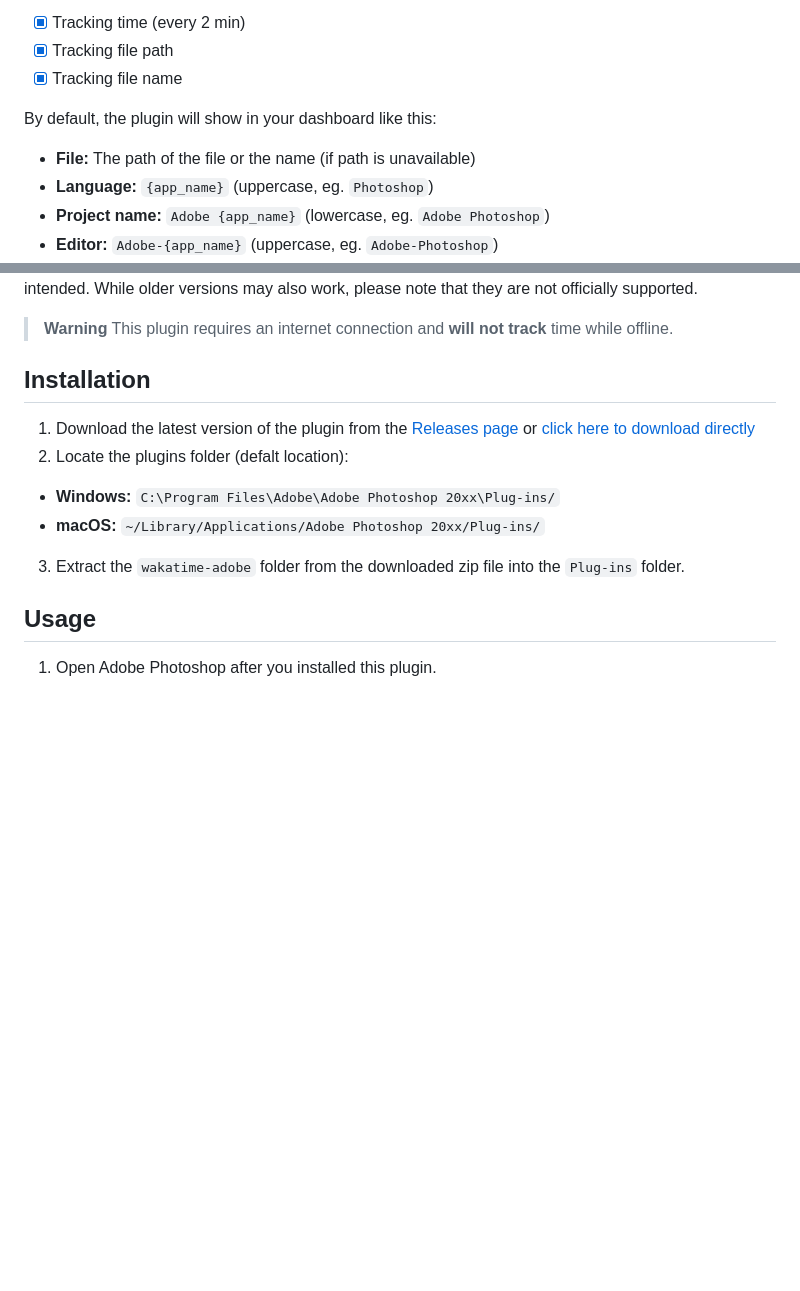
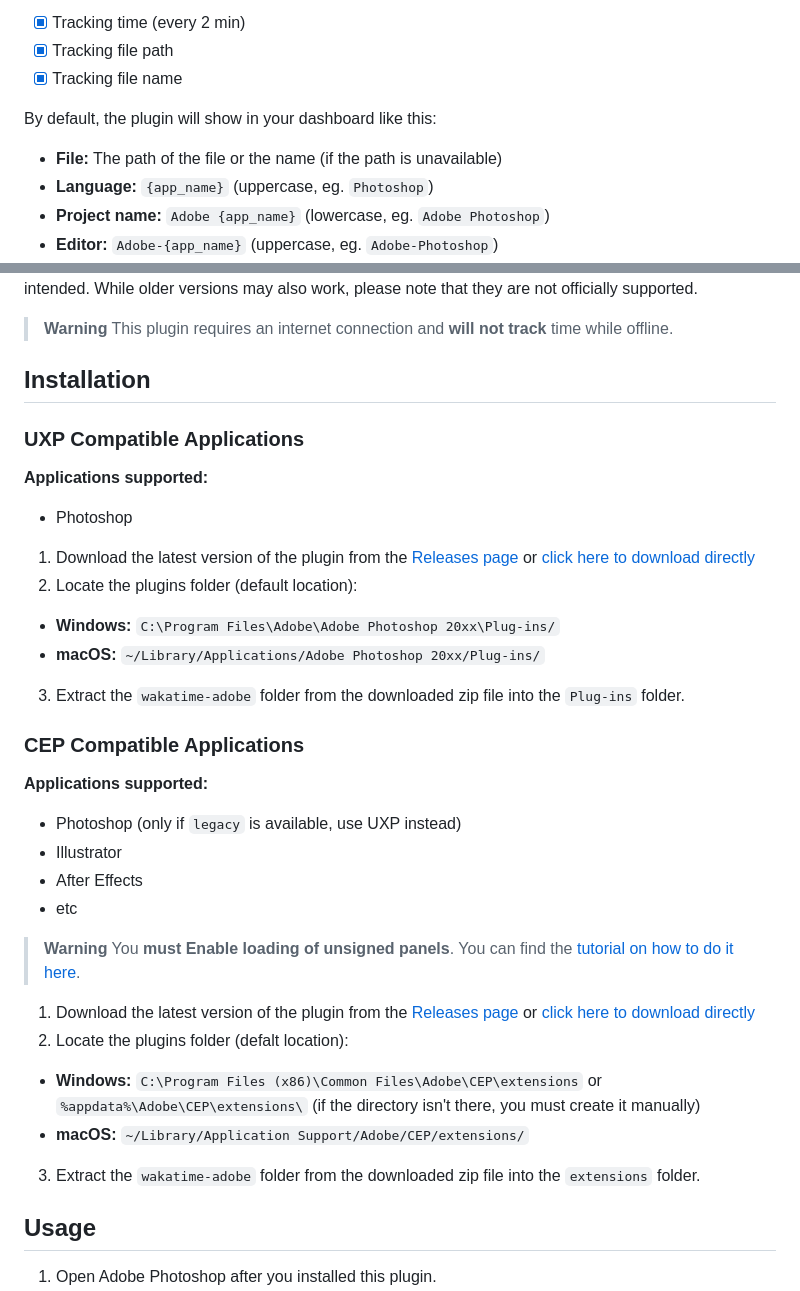
Before and after one commit to ZEBAS204/adobe-wakatime, a Markdown page: README.md, 2 parts joined by grey strips. Drawn GitHub-style; blank space fills up the shorter version.

```diff
--- a/README.md
+++ b/README.md
@@ -10,7 +10,7 @@ The Wakatime plugin is a powerful integration that brings [Wakatime](https://wak
 
 By default, the plugin will show in your dashboard like this:
 
-- **File:** The path of the file or the name (if path is unavailable)
+- **File:** The path of the file or the name (if the path is unavailable)
 - **Language:** `{app_name}` (uppercase, eg. `Photoshop`)
 - **Project name:** `Adobe {app_name}` (lowercase, eg. `Adobe Photoshop`)
 - **Editor:** `Adobe-{app_name}` (uppercase, eg. `Adobe-Photoshop`)
@@ -29,11 +29,37 @@ While older versions may also work, please note that they are not officially sup
 
 ## Installation
 
+### UXP Compatible Applications
+
+**Applications supported:**
+
+- Photoshop
+
 1. Download the latest version of the plugin from the [Releases page](https://github.com/ZEBAS204/adobe_wakatime/releases) or [click here to download directly](https://github.com/ZEBAS204/adobe_wakatime/releases/latest/download/wakatime-adobe.zip)
-2. Locate the plugins folder (defalt location):
+2. Locate the plugins folder (default location):
   - **Windows:** `C:\Program Files\Adobe\Adobe Photoshop 20xx\Plug-ins/`
   - **macOS:** `~/Library/Applications/Adobe Photoshop 20xx/Plug-ins/`
 3. Extract the `wakatime-adobe` folder from the downloaded zip file into the `Plug-ins` folder.
+
+
+
+### CEP Compatible Applications
+
+**Applications supported:**
+
+- Photoshop (only if `legacy` is available, use UXP instead)
+- Illustrator
+- After Effects
+- etc
+
+> **Warning**
+> You **must Enable loading of unsigned panels**. You can find the [tutorial on how to do it here](https://github.com/Adobe-CEP/Samples/tree/master/PProPanel#2-enable-loading-of-unsigned-panels).
+
+1. Download the latest version of the plugin from the [Releases page](https://github.com/ZEBAS204/adobe_wakatime/releases) or [click here to download directly](https://github.com/ZEBAS204/adobe_wakatime/releases/latest/download/wakatime-adobe.zip)
+2. Locate the plugins folder (defalt location):
+  - **Windows:** `C:\Program Files (x86)\Common Files\Adobe\CEP\extensions` or `%appdata%\Adobe\CEP\extensions\` (if the directory isn't there, you must create it manually)
+  - **macOS:** `~/Library/Application Support/Adobe/CEP/extensions/`
+3. Extract the `wakatime-adobe` folder from the downloaded zip file into the `extensions` folder.
 
 
 ## Usage
```
